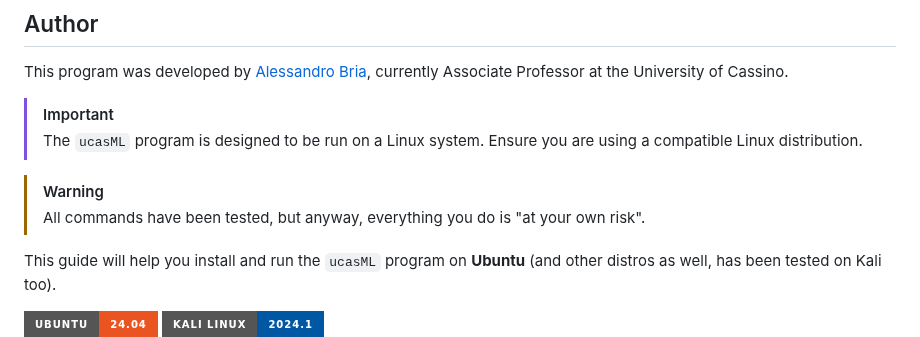
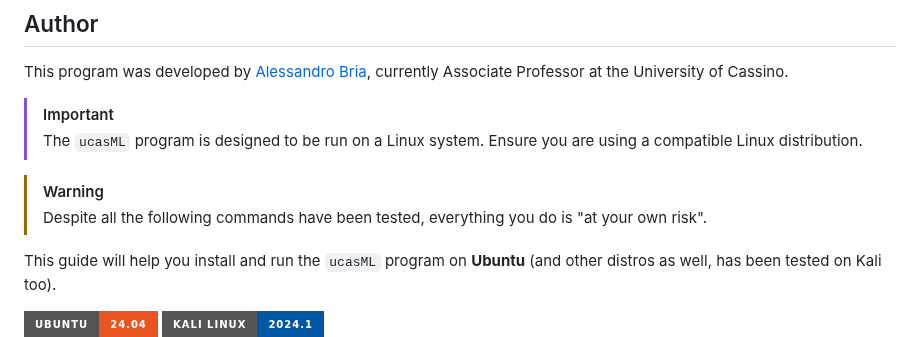
Before and after one commit to giusalfieri/IPA_Project, a Markdown page: ucasML_package/README.md, the part around the change. Rendered like a GitHub page; badges without logos.

```diff
--- a/ucasML_package/README.md
+++ b/ucasML_package/README.md
@@ -8,7 +8,7 @@ This program was developed by [Alessandro Bria](https://github.com/abria), curre
 > The `ucasML` program is designed to be run on a Linux system. Ensure you are using a compatible Linux distribution.
 
 > [!WARNING]
-> All commands have been tested, but anyway, everything you do is "at your own risk".
+> Despite all the following commands have been tested, everything you do is "at your own risk".
 
 This guide will help you install and run the `ucasML` program on **Ubuntu** (and other distros as well, has been tested on Kali too).
 
```
